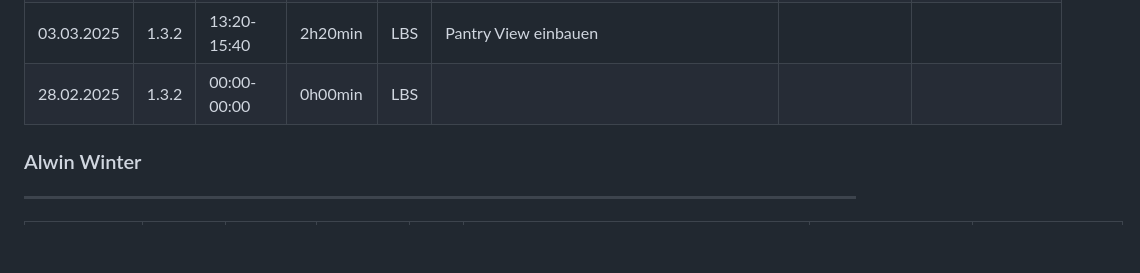
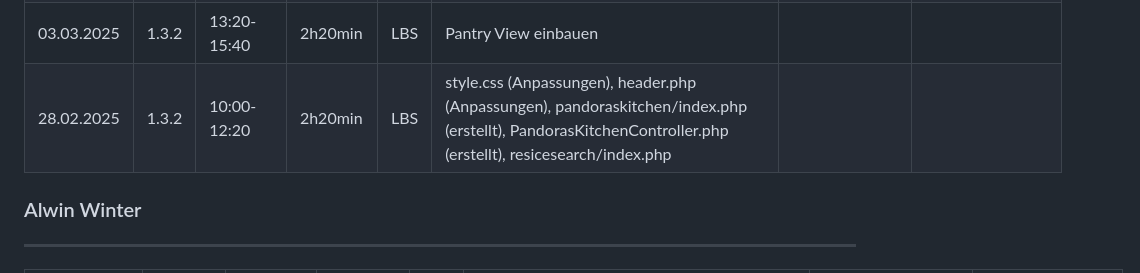
Before and after one commit to LBS-Eibiswald-APC-2025/Gruppe-11-Rosbergen-Winter-Pandoras-Kitchen---Rezeptverwaltung, a Markdown page: README.md, the part around the change. Drawn GitHub-style; blank space fills up the shorter version.

```diff
--- a/README.md
+++ b/README.md
@@ -25,7 +25,7 @@ Datum|AP NR|Zeitraum|Aufwand|Ort|Tätigkeit|Probleme|Quellen
 25.02.2025| 1.3.2 | 10:00-12:20 | 2h20min | LBS | Git neu verknüpet, Home View, erstellt, Recherche, Anpassungen an HTML und CSS Strucktur | GitHub switch probleme, composer und xampp Probleme | []()
 27.02.2025| 1.3.2 | 09:25-12:50 | 3h25min | LBS | Home View, grobe Fertigstellung der Anpassungen, Recherche, Datenbanktabelle erstellt (preferences, user_preferences) | | []()
 03.03.2025| 1.3.2 | 13:20-15:40 | 2h20min | LBS | Pantry View einbauen | | []()
-28.02.2025| 1.3.2 | 00:00-00:00 | 0h00min | LBS |  | | []()
+28.02.2025| 1.3.2 | 10:00-12:20 | 2h20min | LBS | style.css (Anpassungen), header.php (Anpassungen), pandoraskitchen/index.php (erstellt), PandorasKitchenController.php (erstellt), resicesearch/index.php | | []()
 
 ### Alwin Winter
 ---
```
